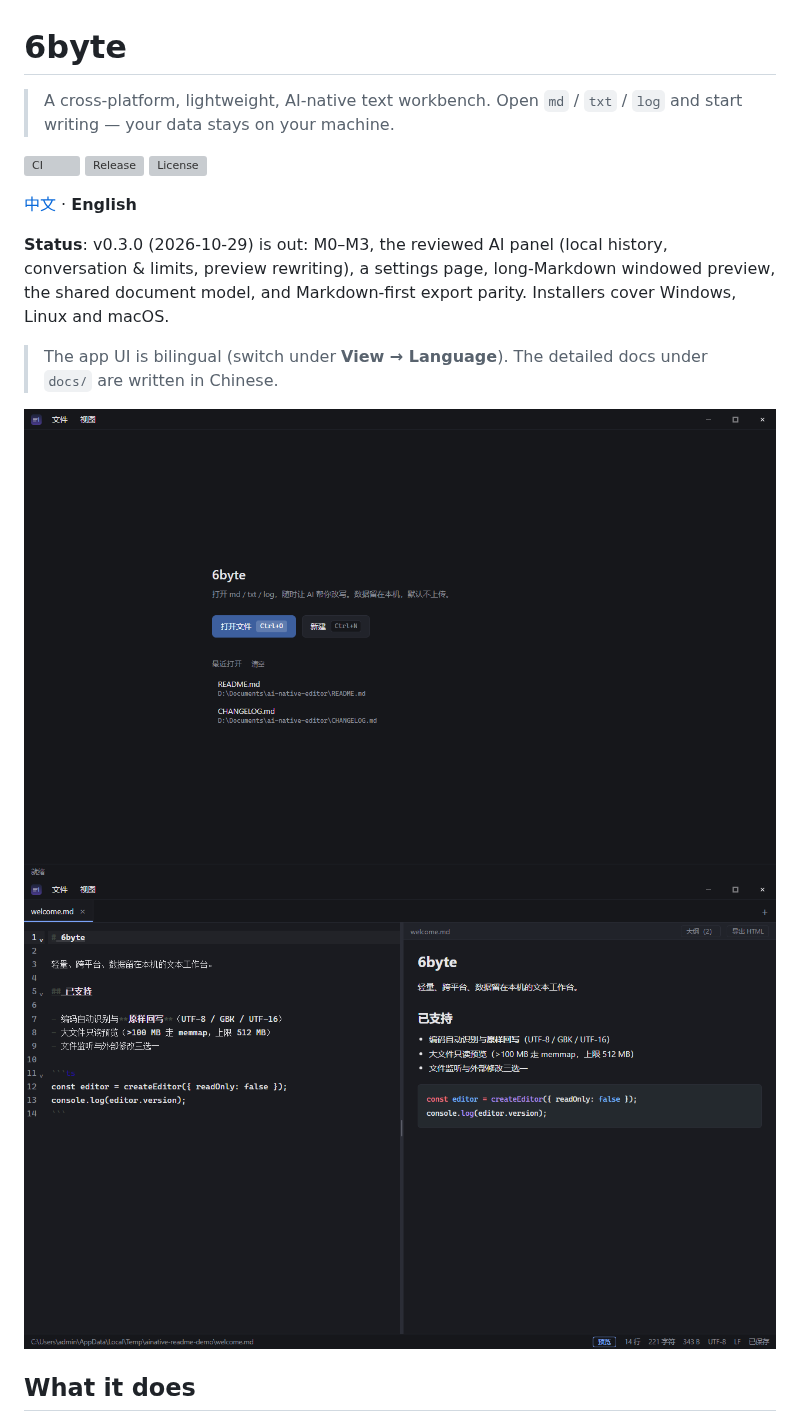
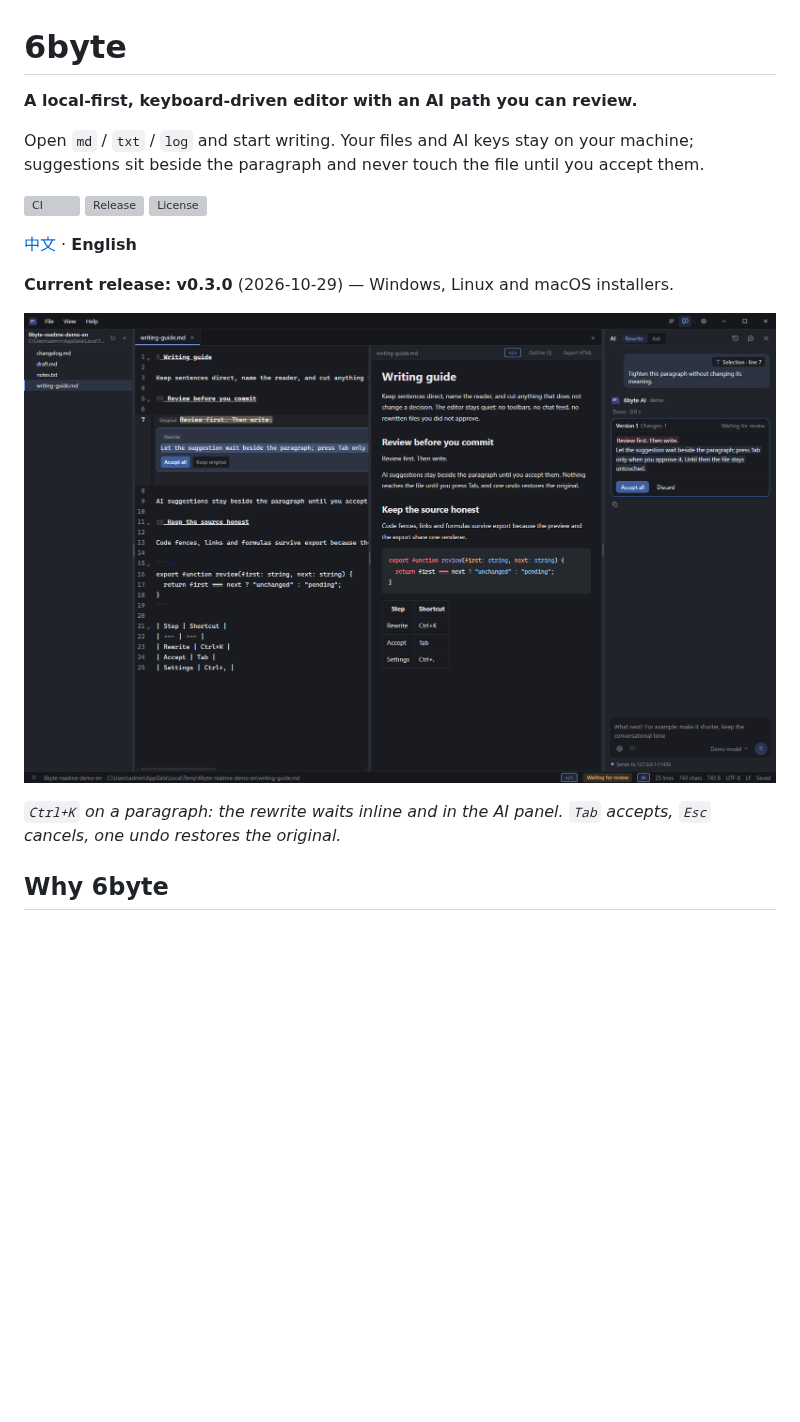
Before and after one commit to wufangqi/6byte, a Markdown page: README.md, the part around one of its changes. GitHub-like rendering; pictures changed too: docs/assets/hero-en.png (added); blank space fills up the shorter version; grey boxes are pictures that could not be loaded.

```diff
--- a/README.md
+++ b/README.md
@@ -1,6 +1,8 @@
 # 6byte
 
-> A cross-platform, lightweight, AI-native text workbench. Open `md` / `txt` / `log` and start writing — your data stays on your machine.
+**A local-first, keyboard-driven editor with an AI path you can review.**
+
+Open `md` / `txt` / `log` and start writing. Your files and AI keys stay on your machine; suggestions sit beside the paragraph and never touch the file until you accept them.
 
 [![CI](https://github.com/wufangqi/6byte/actions/workflows/ci.yml/badge.svg)](https://github.com/wufangqi/6byte/actions/workflows/ci.yml)
 [![Release](https://img.shields.io/github/v/release/wufangqi/6byte?label=release)](https://github.com/wufangqi/6byte/releases/latest)
@@ -8,12 +10,11 @@
 
 [中文](./README.zh.md) · **English**
 
-**Status**: v0.3.0 (2026-10-29) is out: M0–M3, the reviewed AI panel (local history, conversation & limits, preview rewriting), a settings page, long-Markdown windowed preview, the shared document model, and Markdown-first export parity. Installers cover Windows, Linux and macOS.
+**Current release: v0.3.0** (2026-10-29) — Windows, Linux and macOS installers.
 
-> The app UI is bilingual (switch under **View → Language**). The detailed docs under `docs/` are written in Chinese.
+![Reviewing an AI rewrite beside the paragraph, the rendered Markdown and the source](./docs/assets/hero-en.png)
 
-![Welcome](./docs/assets/welcome.png)
-![Editor with Markdown split preview](./docs/assets/editor-preview.png)
+*`Ctrl+K` on a paragraph: the rewrite waits inline and in the AI panel. `Tab` accepts, `Esc` cancels, one undo restores the original.*
 
-## What it does
+## Why 6byte
 
```
Also changed, not shown: other parts of README.md (+48 -19 lines), README.zh.md (+61 -29 lines), docs/assets/editor-en.png (added), docs/assets/editor-zh.png (added), docs/assets/hero-zh.png (added), docs/assets/settings-en.png (added), docs/assets/settings-zh.png (added).
